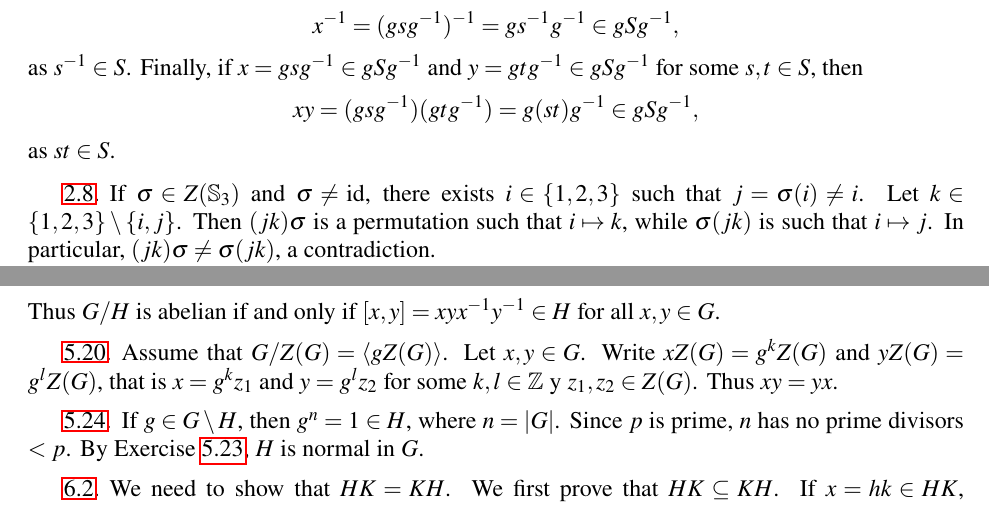
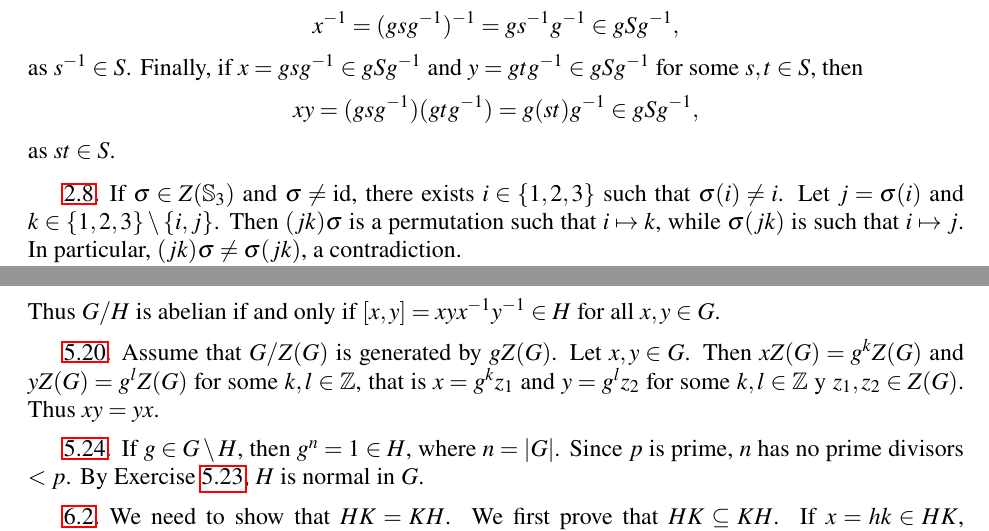
Before and after one commit to vendramin/group, a LaTeX document (notes.tex, which reads solutions.tex): two parts of pages 61 and 63 of 66, joined at a grey line, cut so that both start at the same text. Compiled offline with pdfLaTeX.

Commit message:
Updates from Overleaf

```diff
--- a/solutions.tex
+++ b/solutions.tex
@@ -90,7 +90,7 @@ If $e$ and $e_1$ are both neutral elements, then $e=ee_1=e_1$.
 
 \begin{sol}{xca:center_S3}
     If $\sigma\in Z(\Sym_3)$ and $\sigma\ne\id$, there exists $i\in\{1,2,3\}$ such that
-    $j=\sigma(i)\ne i$. Let $k\in\{1,2,3\}\setminus\{i,j\}$. Then
+    $\sigma(i)\ne i$. Let $j=\sigma(i)$ and $k\in\{1,2,3\}\setminus\{i,j\}$. Then
     $(jk)\sigma$ is a permutation such that $i\mapsto k$, while
     $\sigma(jk)$ is such that $i\mapsto j$. In particular, $(jk)\sigma\ne\sigma(jk)$, a contradiction.
 
@@ -203,8 +203,8 @@ Thus $G/H$ is abelian if and only if  $[x,y]=xyx^{-1}y^{-1}\in H$ for all $x,y\i
 
 
 \begin{sol}{xca:G/Z(G)}
-Assume that $G/Z(G)=\langle gZ(G)\rangle$. Let $x,y\in G$.
-Write $xZ(G)=g^kZ(G)$ and $yZ(G)=g^lZ(G)$,
+Assume that $G/Z(G)$ is generated by $gZ(G)$. Let $x,y\in G$. Then
+$xZ(G)=g^kZ(G)$ and $yZ(G)=g^lZ(G)$ for some $k,l\in\Z$,
 that is
 $x=g^kz_1$ and $y=g^lz_2$ for some $k,l\in\Z$ y $z_1,z_2\in Z(G)$. Thus $xy=yx$.
 \end{sol}
```
Also changed, not shown: 08.tex (+1 -1 lines), 09.tex (+1 -2 lines), 10.tex (+1 -1 lines), 11.tex (added, +1 -0 lines), 12.tex (+1 -1 lines), 13.tex (deleted, +0 -1 lines).
